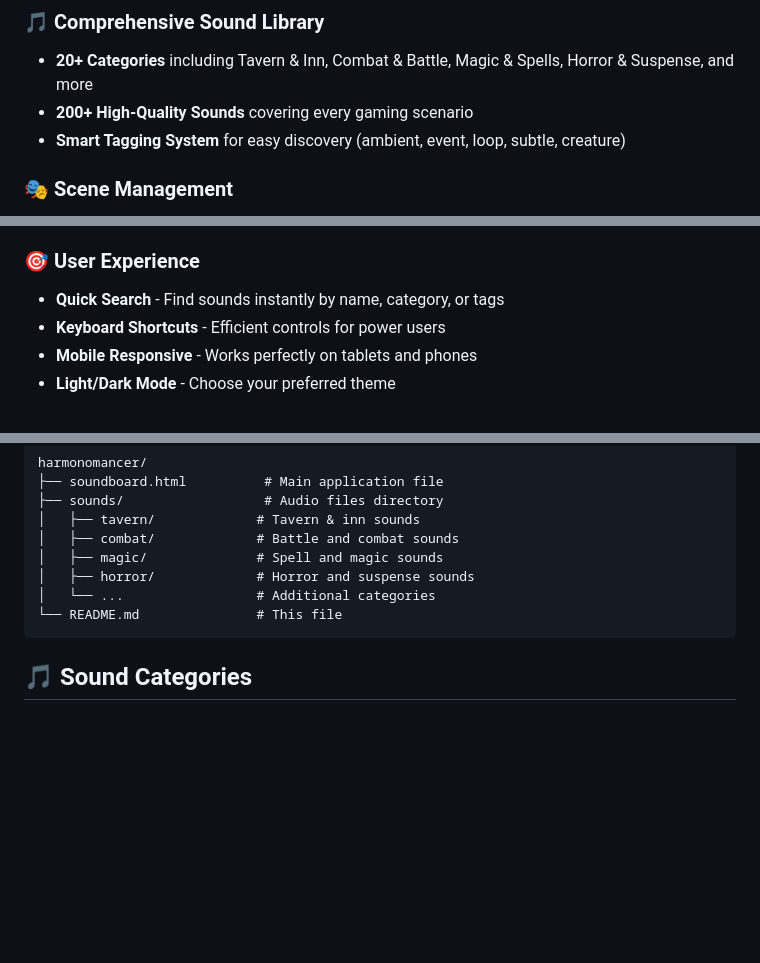
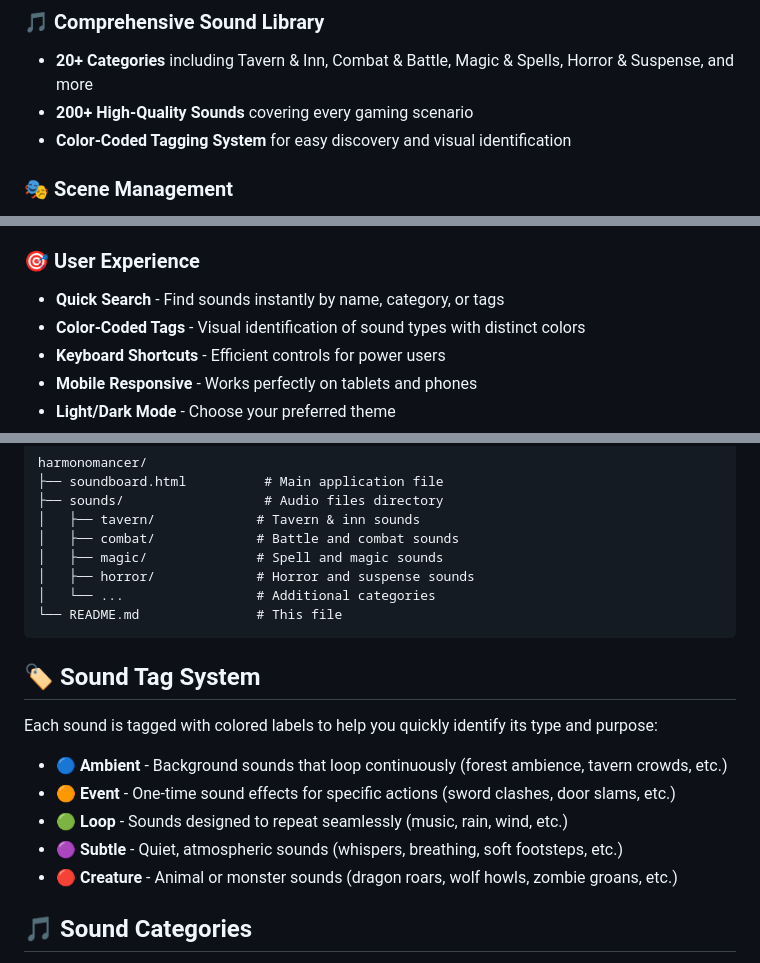
Before and after one commit to D0ublesec/soundboard, a Markdown page: README.md, 3 parts joined by grey strips. Drawn GitHub-style; blank space fills up the shorter version.

````diff
--- a/README.md
+++ b/README.md
@@ -9,7 +9,7 @@ A powerful, web-based soundboard designed for tabletop RPG sessions and immersiv
 ### 🎵 Comprehensive Sound Library
 - **20+ Categories** including Tavern & Inn, Combat & Battle, Magic & Spells, Horror & Suspense, and more
 - **200+ High-Quality Sounds** covering every gaming scenario
-- **Smart Tagging System** for easy discovery (ambient, event, loop, subtle, creature)
+- **Color-Coded Tagging System** for easy discovery and visual identification
 
 ### 🎭 Scene Management
 - **Custom Scenes** - Group multiple sounds that play together with preset volumes and delays
@@ -31,6 +31,7 @@ A powerful, web-based soundboard designed for tabletop RPG sessions and immersiv
 
 ### 🎯 User Experience
 - **Quick Search** - Find sounds instantly by name, category, or tags
+- **Color-Coded Tags** - Visual identification of sound types with distinct colors
 - **Keyboard Shortcuts** - Efficient controls for power users
 - **Mobile Responsive** - Works perfectly on tablets and phones
 - **Light/Dark Mode** - Choose your preferred theme
@@ -98,6 +99,16 @@ harmonomancer/
 └── README.md               # This file
 ```
 
+## 🏷️ Sound Tag System
+
+Each sound is tagged with colored labels to help you quickly identify its type and purpose:
+
+- 🔵 **Ambient** - Background sounds that loop continuously (forest ambience, tavern crowds, etc.)
+- 🟠 **Event** - One-time sound effects for specific actions (sword clashes, door slams, etc.)
+- 🟢 **Loop** - Sounds designed to repeat seamlessly (music, rain, wind, etc.)
+- 🟣 **Subtle** - Quiet, atmospheric sounds (whispers, breathing, soft footsteps, etc.)
+- 🔴 **Creature** - Animal or monster sounds (dragon roars, wolf howls, zombie groans, etc.)
+
 ## 🎵 Sound Categories
 
 - 🍺 **Tavern & Inn** - Crowds, music, fireplace, ale pouring
````
Also changed, not shown: other parts of README.md (+2 -0 lines).
